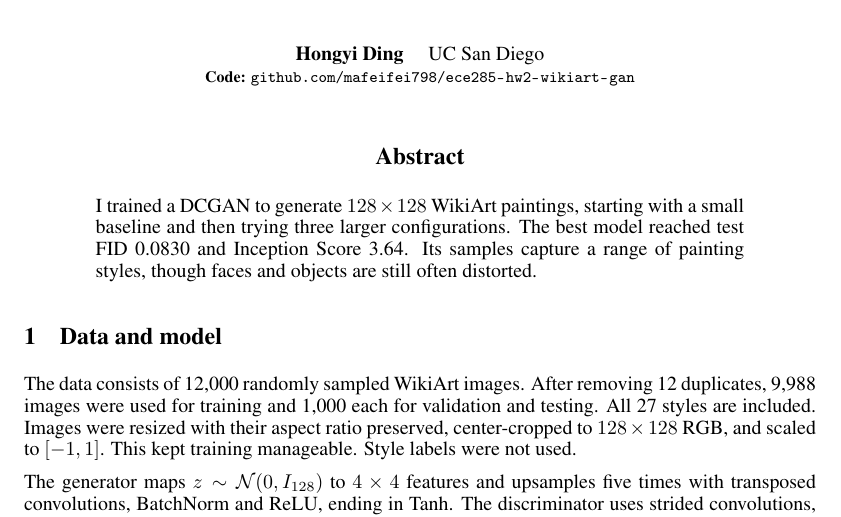
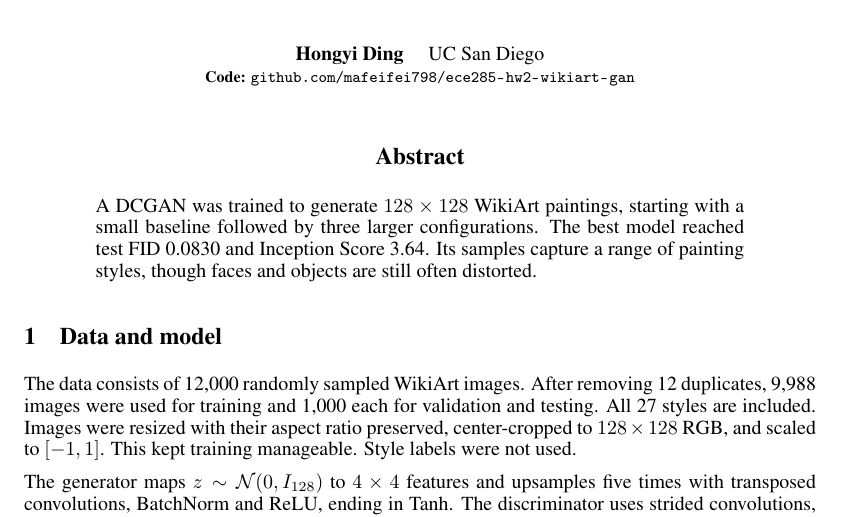
Before and after one commit to mafeifei798/ece285-hw2-wikiart-gan, a LaTeX paper (report/main.tex): part of page 1 of 2, cut so that both start at the same text. Compiled offline with pdfLaTeX.

Commit message:
Use impersonal wording in the abstract

```diff
--- a/report/main.tex
+++ b/report/main.tex
@@ -14,8 +14,8 @@
 \begin{document}
 \maketitle
 \begin{abstract}
-I trained a DCGAN to generate $128\times128$ WikiArt paintings, starting with
-a small baseline and then trying three larger configurations. The best model
+A DCGAN was trained to generate $128\times128$ WikiArt paintings, starting with
+a small baseline followed by three larger configurations. The best model
 reached test FID \TestFID{} and Inception Score \TestIS{}. Its samples capture
 a range of painting styles, though faces and objects are still often distorted.
 \end{abstract}
```
Also changed, not shown: output/pdf/ECE285_HW2_Report_Hongyi_Ding.pdf.
